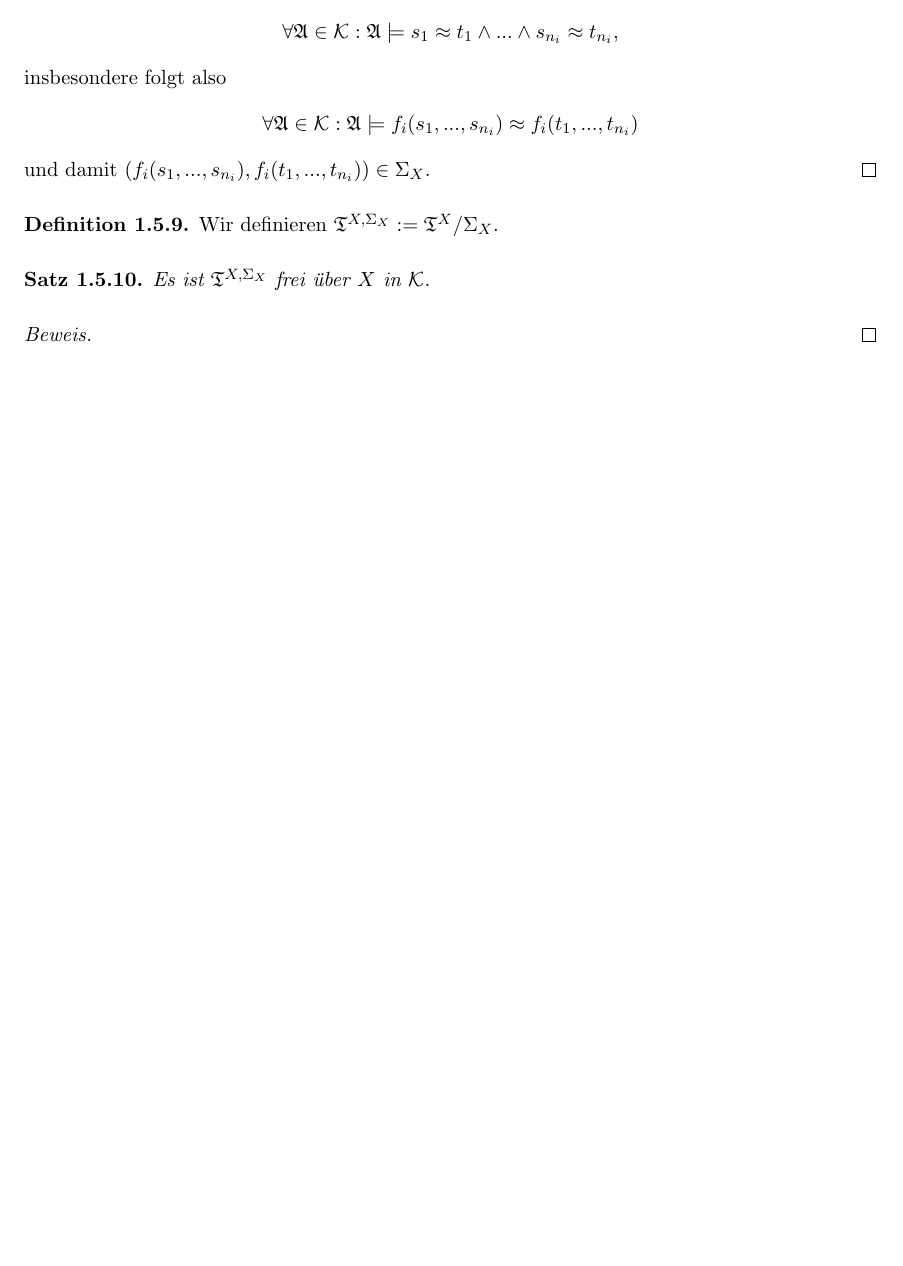
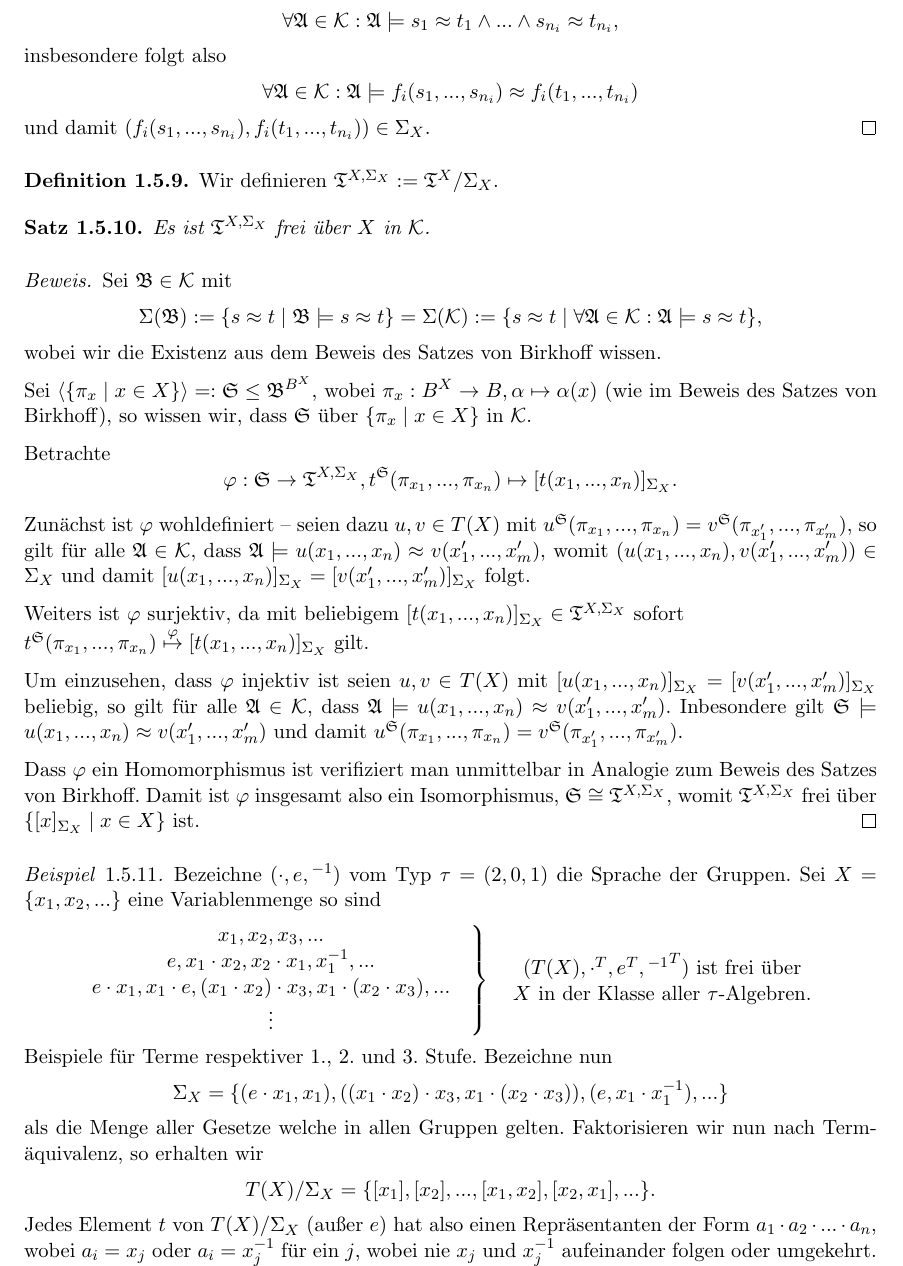
Before and after one commit to epsilon-equals-zero/algebra-2023s-vorlesung, a LaTeX document (src/document.tex, which reads src/01-allgemeine-algebren/freie-algebren.tex): part of page 13 of 13, cut so that both start at the same text, the shorter picture padded with empty space. Compiled offline with pdfLaTeX.

Commit message:
finalize freie algebren

```diff
--- a/src/01-allgemeine-algebren/freie-algebren.tex
+++ b/src/01-allgemeine-algebren/freie-algebren.tex
@@ -124,5 +124,30 @@ Sei $ \tau = (f_i)_{i \in I}$, $\mathcal{K}$ eine Klasse von $\tau$-Algebren, $\
 \end{theorem}
 
 \begin{proof}
+    Sei $\mathfrak{B} \in \mathcal{K}$ mit
+    $$ \Sigma(\mathfrak{B}) := \{ s \approx t \mid \mathfrak{B} \models s \approx t \} = \Sigma(\mathcal{K}) := \{ s \approx t \mid \forall \mathfrak{A} \in \mathcal{K}: \mathfrak{A} \models s \approx t \}, $$
+    wobei wir die Existenz aus dem Beweis des Satzes von Birkhoff wissen.
 
+    Sei $\langle \{ \pi_x \mid x \in X \} \rangle =: \mathfrak{S} \leq \mathfrak{B}^{B^X}$, wobei $\pi_x : B^X \to B, \alpha \mapsto \alpha(x)$ (wie im Beweis des Satzes von Birkhoff), so wissen wir, dass $\mathfrak{S}$ über $\{ \pi_x \mid x \in X \}$ in $\mathcal{K}$.
+
+    Betrachte
+    $$ \varphi: \mathfrak{S} \to \mathfrak{T}^{X, \Sigma_X}, t^\mathfrak{S} (\pi_{x_1}, ..., \pi_{x_n}) \mapsto [t(x_1,...,x_n)]_{\Sigma_X}. $$
+
+    Zunächst ist $\varphi$ wohldefiniert -- seien dazu $u, v \in T(X)$ mit $u^\mathfrak{S} (\pi_{x_1}, ..., \pi_{x_n}) = v^\mathfrak{S}(\pi_{x_1'}, ..., \pi_{x_m'})$, so gilt für alle $\mathfrak{A} \in \mathcal{K}$, dass $\mathfrak{A} \models u(x_1, ..., x_n) \approx v(x_1', ..., x_m')$, womit $(u(x_1, ..., x_n), v(x_1', ..., x_m')) \in \Sigma_X$ und damit $[u(x_1, ..., x_n)]_{\Sigma_X} = [v(x_1', ..., x_m')]_{\Sigma_X}$ folgt.
+
+    Weiters ist $\varphi$ surjektiv, da mit beliebigem $[t(x_1,...,x_n)]_{\Sigma_X} \in \mathfrak{T}^{X, \Sigma_X}$ sofort \\ $t^\mathfrak{S}(\pi_{x_1}, ..., \pi_{x_n}) \overset{\varphi}{\mapsto} [t(x_1,...,x_n)]_{\Sigma_X}$ gilt.
+
+    Um einzusehen, dass $\varphi$ injektiv ist seien $u, v \in T(X)$ mit $[u(x_1, ..., x_n)]_{\Sigma_X} = [v(x_1', ..., x_m')]_{\Sigma_X}$ beliebig, so gilt für alle $\mathfrak{A} \in \mathcal{K}$, dass $\mathfrak{A} \models u(x_1, ..., x_n) \approx v(x_1', ..., x_m')$. Inbesondere gilt $\mathfrak{S} \models u(x_1, ..., x_n) \approx v(x_1', ..., x_m')$ und damit $u^\mathfrak{S}(\pi_{x_1}, ..., \pi_{x_n}) = v^\mathfrak{S}(\pi_{x_1'}, ..., \pi_{x_m'})$.
+
+    Dass $\varphi$ ein Homomorphismus ist verifiziert man unmittelbar in Analogie zum Beweis des Satzes von Birkhoff. Damit ist $\varphi$ insgesamt also ein Isomorphismus, $\mathfrak{S} \cong \mathfrak{T}^{X, \Sigma_X}$, womit $\mathfrak{T}^{X, \Sigma_X}$ frei über $\{ [x]_{\Sigma_X} \mid x \in X \}$ ist.
 \end{proof}
+
+\begin{example}
+    Bezeichne $(\cdot, e, {}^{-1})$ vom Typ $\tau = (2,0,1)$ die Sprache der Gruppen. Sei $X = \{ x_1, x_2, ... \}$ eine Variablenmenge so sind
+    $$ \left. \begin{matrix} x_1, x_2, x_3, ... \\ e, x_1 \cdot x_2, x_2 \cdot x_1, x_1^{-1}, ... \\ e \cdot x_1, x_1 \cdot e, (x_1 \cdot x_2) \cdot x_3, x_1 \cdot (x_2 \cdot x_3), ... \\ \vdots \end{matrix} \quad \right\} \quad \begin{matrix} (T(X), \cdot^T, e^T, {{}^{-1}}^T) \textrm{ ist frei über} \\ X \textrm{ in der Klasse aller $\tau$-Algebren.} \end{matrix} $$
+    Beispiele für Terme respektiver 1., 2. und 3. Stufe. Bezeichne nun
+    $$ \Sigma_X = \{ (e \cdot x_1, x_1), ((x_1 \cdot x_2) \cdot x_3, x_1 \cdot (x_2 \cdot x_3)), (e, x_1 \cdot x_1^{-1}), ... \} $$
+    als die Menge aller Gesetze welche in allen Gruppen gelten. Faktorisieren wir nun nach Term\-äquivalenz, so erhalten wir
+    $$ T(X) / \Sigma_X = \{ [x_1], [x_2], ..., [x_1, x_2], [x_2, x_1], ... \}. $$
+    Jedes Element $t$ von $T(X) / \Sigma_X$ (außer $e$) hat also einen Repräsentanten der Form $a_1 \cdot a_2 \cdot ... \cdot a_n$, wobei $a_i = x_j$ oder $a_i = x_j^{-1}$ für ein $j$, wobei nie $x_j$ und $x_j^{-1}$ aufeinander folgen oder umgekehrt.
+\end{example}
```
